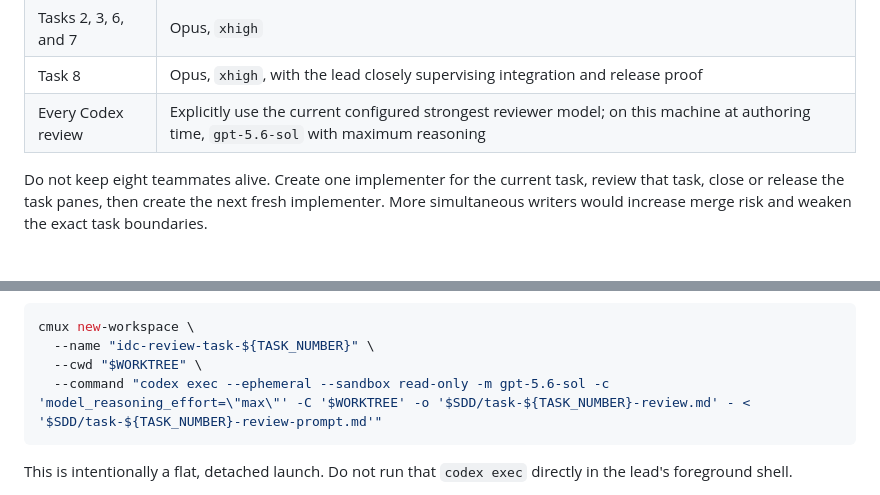
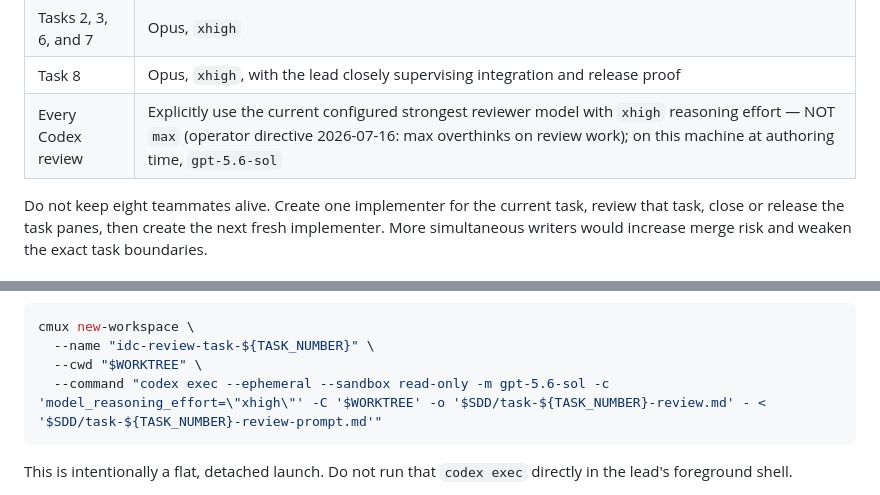
Before and after one commit to llamallamaredpajama/idc-workflow, a Markdown page: docs/dev/2026-07-12-idc-command-integrity-claude-execution-runbook.md, 2 parts joined by grey strips. GitHub-like rendering.

Commit message:
docs(runbook): Codex reviews run at xhigh reasoning, not max (operator directive 2026-07-16)
Co-Authored-By: Claude Fable 5 <noreply@anthropic.com>
Claude-Session: https://claude.ai/code/session_01UTXqyByybfKbwjbHebFpzy

````diff
--- a/docs/dev/2026-07-12-idc-command-integrity-claude-execution-runbook.md
+++ b/docs/dev/2026-07-12-idc-command-integrity-claude-execution-runbook.md
@@ -48,7 +48,7 @@ Model allocation:
 | Tasks 1, 4, and 5 | Sonnet, `high` |
 | Tasks 2, 3, 6, and 7 | Opus, `xhigh` |
 | Task 8 | Opus, `xhigh`, with the lead closely supervising integration and release proof |
-| Every Codex review | Explicitly use the current configured strongest reviewer model; on this machine at authoring time, `gpt-5.6-sol` with maximum reasoning |
+| Every Codex review | Explicitly use the current configured strongest reviewer model with `xhigh` reasoning effort — NOT `max` (operator directive 2026-07-16: max overthinks on review work); on this machine at authoring time, `gpt-5.6-sol` |
 
 Do not keep eight teammates alive. Create one implementer for the current task, review that task, close or release the task panes, then create the next fresh implementer. More simultaneous writers would increase merge risk and weaken the exact task boundaries.
 
@@ -223,7 +223,7 @@ Launch it in its own cmux workspace. The command shape is:
 cmux new-workspace \
   --name "idc-review-task-${TASK_NUMBER}" \
   --cwd "$WORKTREE" \
-  --command "codex exec --ephemeral --sandbox read-only -m gpt-5.6-sol -c 'model_reasoning_effort=\"max\"' -C '$WORKTREE' -o '$SDD/task-${TASK_NUMBER}-review.md' - < '$SDD/task-${TASK_NUMBER}-review-prompt.md'"
+  --command "codex exec --ephemeral --sandbox read-only -m gpt-5.6-sol -c 'model_reasoning_effort=\"xhigh\"' -C '$WORKTREE' -o '$SDD/task-${TASK_NUMBER}-review.md' - < '$SDD/task-${TASK_NUMBER}-review-prompt.md'"
 ```
 
 This is intentionally a flat, detached launch. Do not run that `codex exec` directly in the lead's foreground shell.
````
